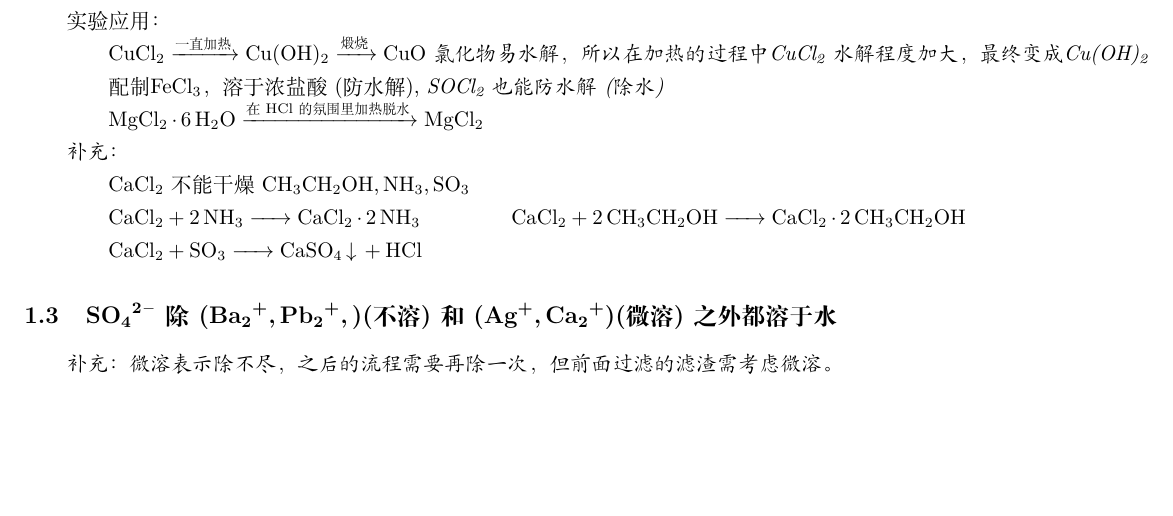
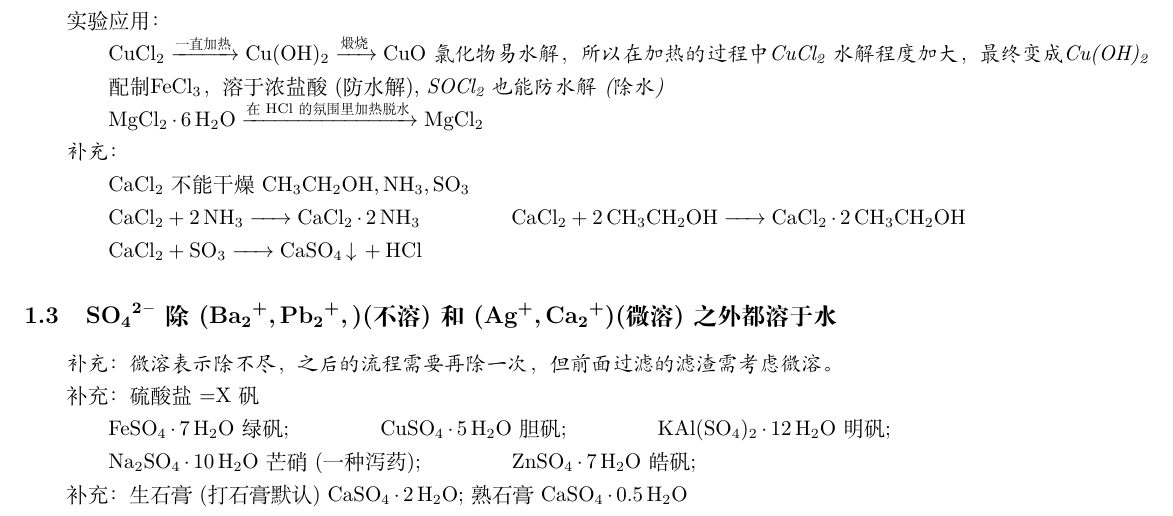
Before and after one commit to Cjjj-sys/MyArticles, a LaTeX document (物质的溶解性/物质的溶解性.tex): part of the page, cut so that both start at the same text, the shorter picture padded with empty space. Compiled offline with XeLaTeX.

Commit message:
add some text

```diff
--- a/物质的溶解性/物质的溶解性.tex
+++ b/物质的溶解性/物质的溶解性.tex
@@ -4,6 +4,8 @@
 \usepackage[left=5mm, right=5mm, top=5mm, bottom=5mm]{geometry}
 \usepackage[version=4]{mhchem}
 \usepackage{chemfig}
+\newcommand*{\ncn}[2]{\nl \ce{#1} #2}
+\newcommand*{\nc}[1]{\nl \ce{#1}}
 \newcommand*{\nl}{\indent\indent}
 \title{物质的溶解性}
 \author{[n-KaN-f]}
@@ -65,5 +67,12 @@
 	\emph{补充：微溶表示除不尽，之后的流程需要再除一次，但前面过滤的滤渣需考虑微溶。}
 
 
+	补充：硫酸盐=X矾
 
+	\nl \ce{FeSO4*7H2O} 绿矾; \ncn{CuSO4*5H2O}{胆矾}; \ncn{KAl(SO4)2*12H2O}{明矾};
+
+	\ncn{Na2SO4*10H2O}{芒硝(一种泻药)}; \ncn{ZnSO4*7H2O}{皓矾};
+
+
+	补充：生石膏(打石膏默认) \ce{CaSO4*2H2O}; 熟石膏 \ce{CaSO4*0.5H2O}
 \end{document}
```
Also changed, not shown: 物质的溶解性/物质的溶解性.pdf, 2 other files.
